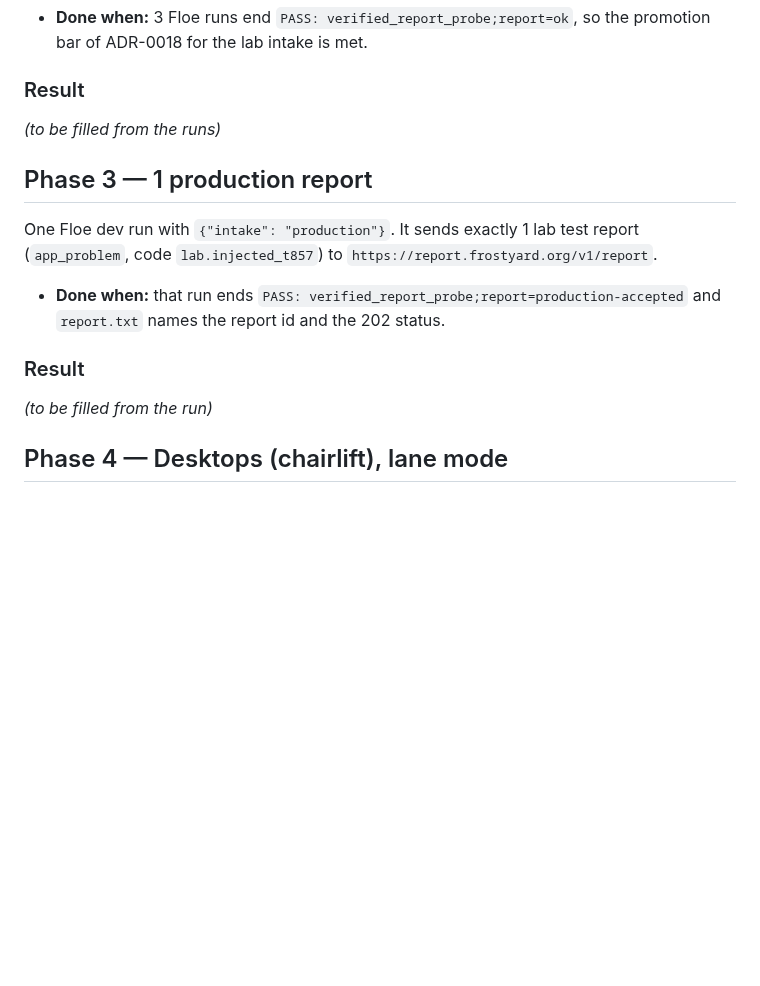
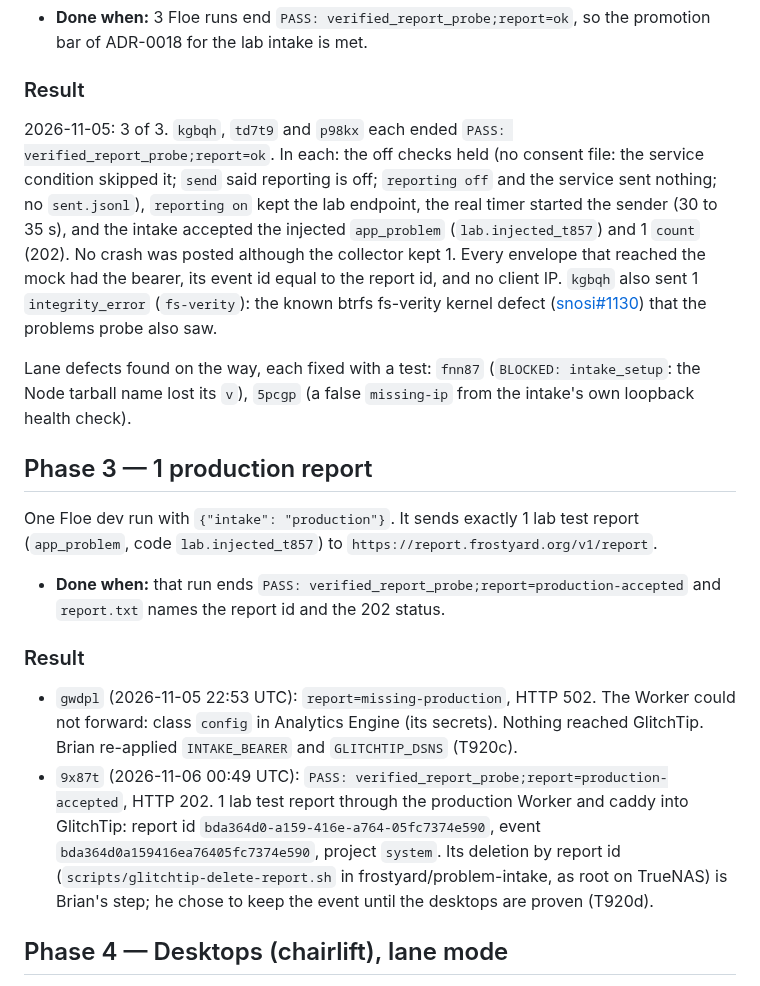
Before and after one commit to frostyard/lab, a Markdown page: docs/plans/2026-11-05-report-probe-runs.md, the part around one of its changes. Rendered like a GitHub page; blank space fills up the shorter version.

```diff
--- a/docs/plans/2026-11-05-report-probe-runs.md
+++ b/docs/plans/2026-11-05-report-probe-runs.md
@@ -40,7 +54,21 @@ Submitted with
 
 ### Result
 
-*(to be filled from the runs)*
+2026-11-05: 3 of 3. `kgbqh`, `td7t9` and `p98kx` each ended
+`PASS: verified_report_probe;report=ok`. In each: the off checks held (no
+consent file: the service condition skipped it; `send` said reporting is off;
+`reporting off` and the service sent nothing; no `sent.jsonl`), `reporting on`
+kept the lab endpoint, the real timer started the sender (30 to 35 s), and the
+intake accepted the injected `app_problem` (`lab.injected_t857`) and 1 `count`
+(202). No crash was posted although the collector kept 1. Every envelope that
+reached the mock had the bearer, its event id equal to the report id, and no
+client IP. `kgbqh` also sent 1 `integrity_error` (`fs-verity`): the known btrfs
+fs-verity kernel defect ([snosi#1130](https://github.com/frostyard/snosi/issues/1130))
+that the problems probe also saw.
+
+Lane defects found on the way, each fixed with a test: `fnn87`
+(`BLOCKED: intake_setup`: the Node tarball name lost its `v`), `5pcgp` (a false
+`missing-ip` from the intake's own loopback health check).
 
 ## Phase 3 — 1 production report
 
@@ -53,7 +81,18 @@ report (`app_problem`, code `lab.injected_t857`) to
 
 ### Result
 
-*(to be filled from the run)*
+- `gwdpl` (2026-11-05 22:53 UTC): `report=missing-production`, HTTP 502. The
+  Worker could not forward: class `config` in Analytics Engine (its secrets).
+  Nothing reached GlitchTip. Brian re-applied `INTAKE_BEARER` and
+  `GLITCHTIP_DSNS` (T920c).
+- `9x87t` (2026-11-06 00:49 UTC): `PASS: verified_report_probe;report=production-accepted`,
+  HTTP 202. 1 lab test report through the production Worker and caddy into
+  GlitchTip: report id `bda364d0-a159-416e-a764-05fc7374e590`, event
+  `bda364d0a159416ea76405fc7374e590`, project `system`. Its deletion by report id
+  (`scripts/glitchtip-delete-report.sh` in frostyard/problem-intake, as root on
+  TrueNAS) is Brian's step; he chose to keep the event until the desktops are
+  proven (T920d).
+
 
 ## Phase 4 — Desktops (chairlift), lane mode
 
```
Also changed, not shown: other parts of docs/plans/2026-11-05-report-probe-runs.md (+48 -12 lines).
